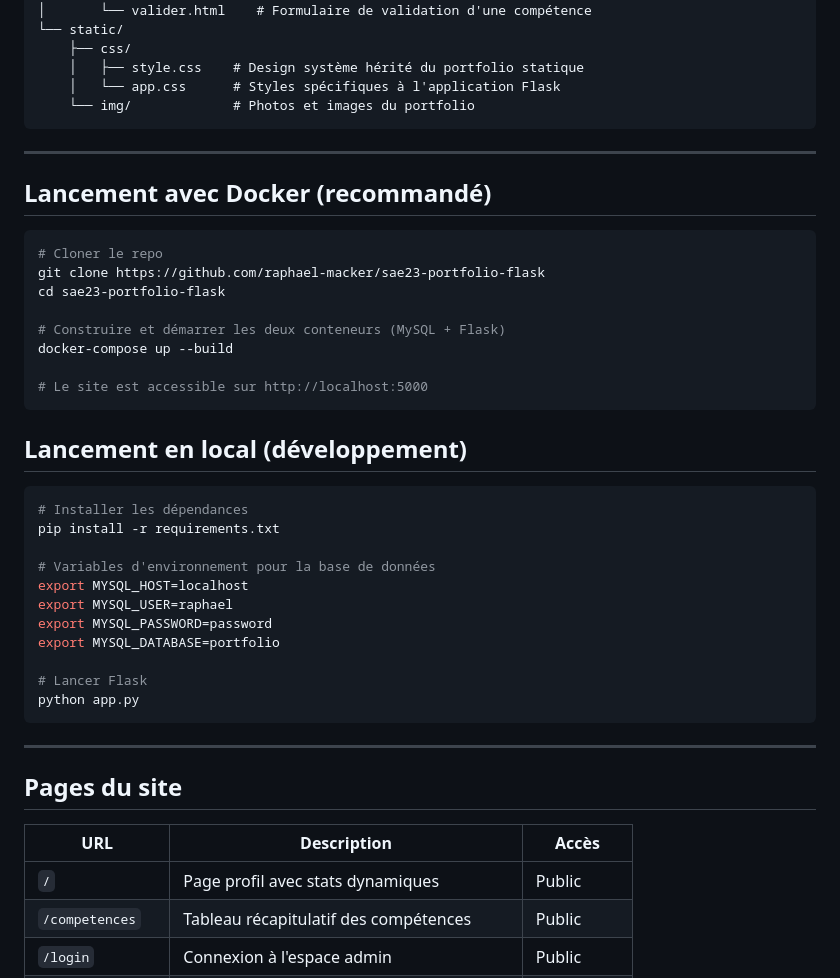
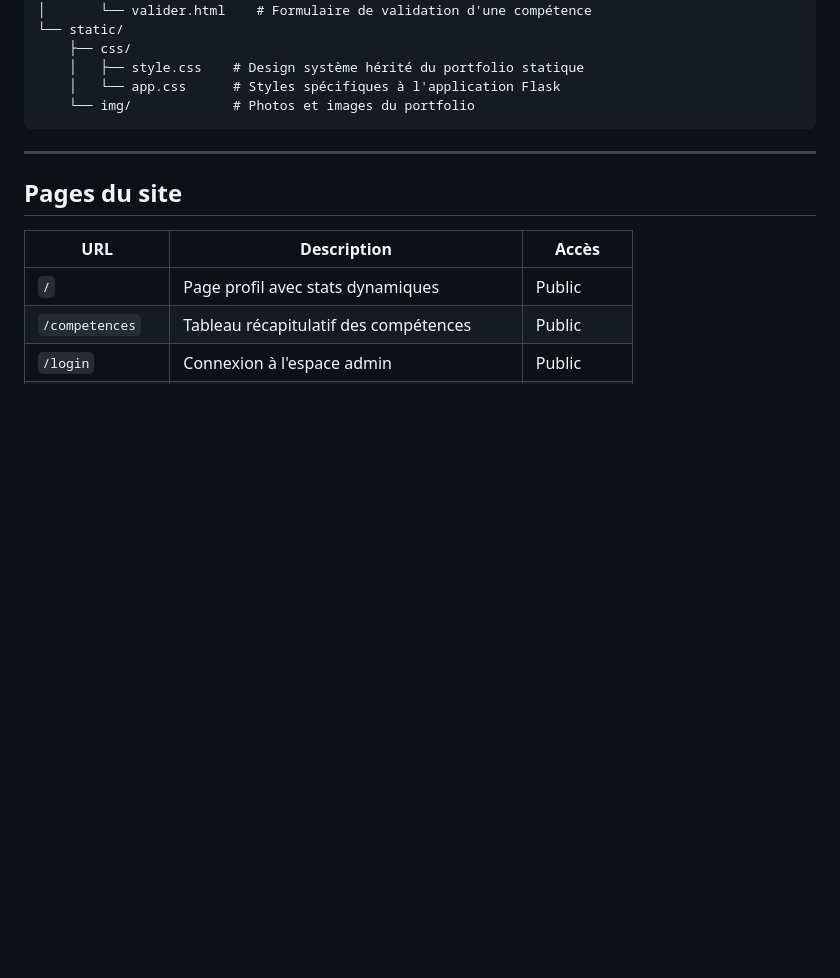
Before and after one commit to raphaelmacker/SAE23, a Markdown page: README.md, the part around one of its changes. GitHub-like rendering; blank space fills up the shorter version.

````diff
--- a/README.md
+++ b/README.md
@@ -74,37 +74,6 @@ sae23/
 
 ---
 
-## Lancement avec Docker (recommandé)
-
-```bash
-# Cloner le repo
-git clone https://github.com/raphael-macker/sae23-portfolio-flask
-cd sae23-portfolio-flask
-
-# Construire et démarrer les deux conteneurs (MySQL + Flask)
-docker-compose up --build
-
-# Le site est accessible sur http://localhost:5000
-```
-
-## Lancement en local (développement)
-
-```bash
-# Installer les dépendances
-pip install -r requirements.txt
-
-# Variables d'environnement pour la base de données
-export MYSQL_HOST=localhost
-export MYSQL_USER=raphael
-export MYSQL_PASSWORD=password
-export MYSQL_DATABASE=portfolio
-
-# Lancer Flask
-python app.py
-```
-
----
-
 ## Pages du site
 
 | URL | Description | Accès |
````
Also changed, not shown: other parts of README.md (+125 -7 lines).
